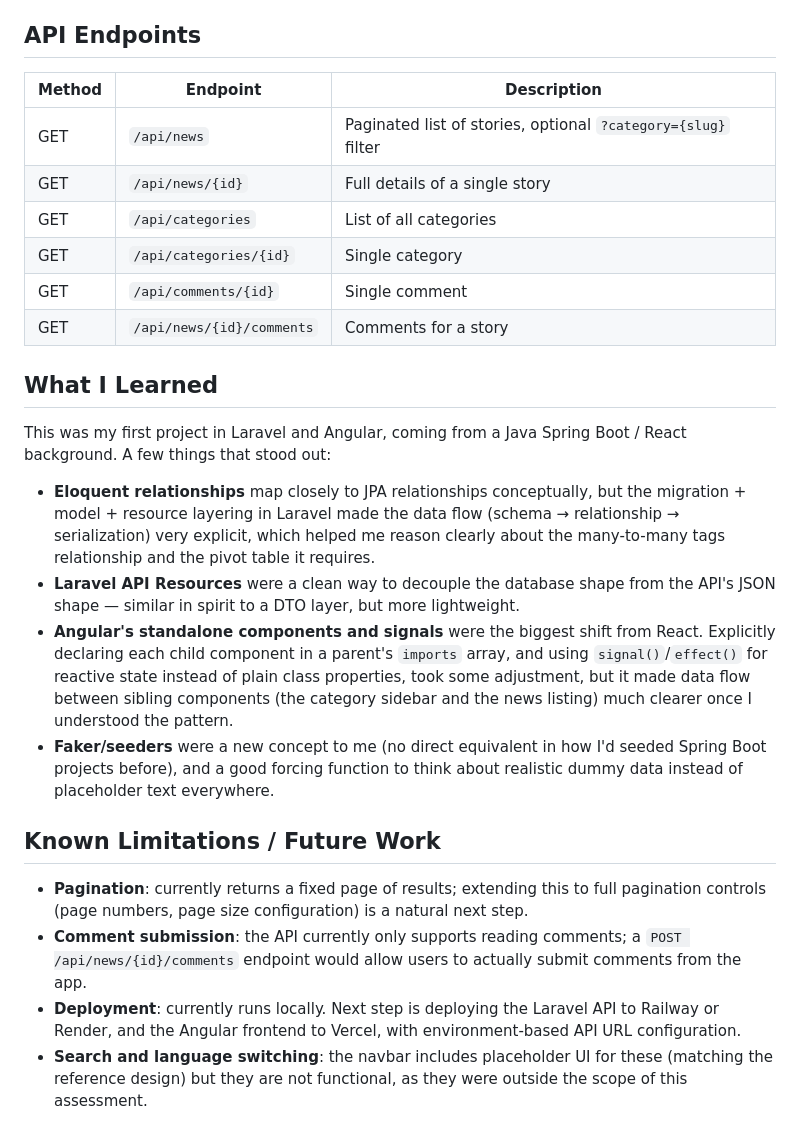
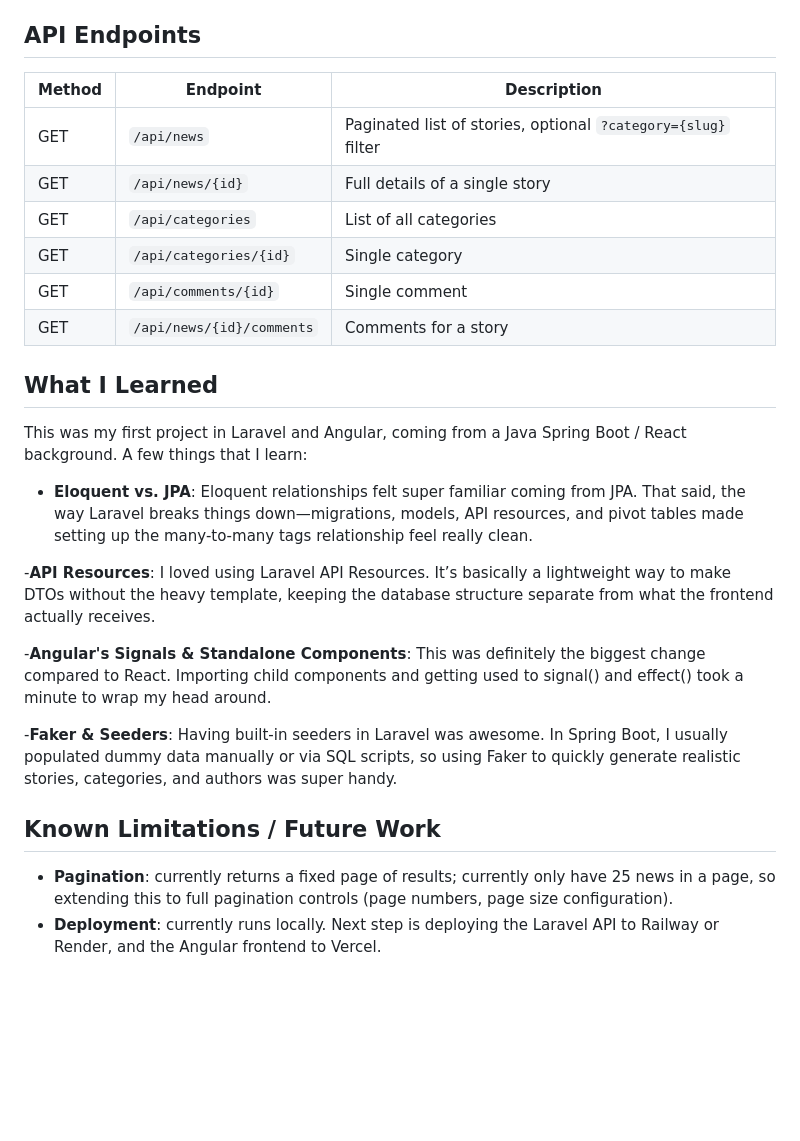
Before and after one commit to Kuasawan-Murbawan/Malaysia-Kini-HusyairiClone, a Markdown page: README.md, the part around one of its changes. Drawn GitHub-style; blank space fills up the shorter version.

```diff
--- a/README.md
+++ b/README.md
@@ -74,27 +80,28 @@ If you see CORS errors in the browser console, confirm `config/cors.php` on the
 
 ## API Endpoints
 
-| Method | Endpoint | Description |
-|---|---|---|
-| GET | `/api/news` | Paginated list of stories, optional `?category={slug}` filter |
-| GET | `/api/news/{id}` | Full details of a single story |
-| GET | `/api/categories` | List of all categories |
-| GET | `/api/categories/{id}` | Single category |
-| GET | `/api/comments/{id}` | Single comment |
-| GET | `/api/news/{id}/comments` | Comments for a story |
+| Method | Endpoint                  | Description                                                   |
+| ------ | ------------------------- | ------------------------------------------------------------- |
+| GET    | `/api/news`               | Paginated list of stories, optional `?category={slug}` filter |
+| GET    | `/api/news/{id}`          | Full details of a single story                                |
+| GET    | `/api/categories`         | List of all categories                                        |
+| GET    | `/api/categories/{id}`    | Single category                                               |
+| GET    | `/api/comments/{id}`      | Single comment                                                |
+| GET    | `/api/news/{id}/comments` | Comments for a story                                          |
 
 ## What I Learned
 
-This was my first project in Laravel and Angular, coming from a Java Spring Boot / React background. A few things that stood out:
+This was my first project in Laravel and Angular, coming from a Java Spring Boot / React background. A few things that I learn:
 
-- **Eloquent relationships** map closely to JPA relationships conceptually, but the migration + model + resource layering in Laravel made the data flow (schema → relationship → serialization) very explicit, which helped me reason clearly about the many-to-many tags relationship and the pivot table it requires.
-- **Laravel API Resources** were a clean way to decouple the database shape from the API's JSON shape — similar in spirit to a DTO layer, but more lightweight.
-- **Angular's standalone components and signals** were the biggest shift from React. Explicitly declaring each child component in a parent's `imports` array, and using `signal()`/`effect()` for reactive state instead of plain class properties, took some adjustment, but it made data flow between sibling components (the category sidebar and the news listing) much clearer once I understood the pattern.
-- **Faker/seeders** were a new concept to me (no direct equivalent in how I'd seeded Spring Boot projects before), and a good forcing function to think about realistic dummy data instead of placeholder text everywhere.
+- **Eloquent vs. JPA**: Eloquent relationships felt super familiar coming from JPA. That said, the way Laravel breaks things down—migrations, models, API resources, and pivot tables made setting up the many-to-many tags relationship feel really clean.
+
+-**API Resources**: I loved using Laravel API Resources. It’s basically a lightweight way to make DTOs without the heavy template, keeping the database structure separate from what the frontend actually receives.
+
+-**Angular's Signals & Standalone Components**: This was definitely the biggest change compared to React. Importing child components and getting used to signal() and effect() took a minute to wrap my head around.
+
+-**Faker & Seeders**: Having built-in seeders in Laravel was awesome. In Spring Boot, I usually populated dummy data manually or via SQL scripts, so using Faker to quickly generate realistic stories, categories, and authors was super handy.
 
 ## Known Limitations / Future Work
 
-- **Pagination**: currently returns a fixed page of results; extending this to full pagination controls (page numbers, page size configuration) is a natural next step.
-- **Comment submission**: the API currently only supports reading comments; a `POST /api/news/{id}/comments` endpoint would allow users to actually submit comments from the app.
-- **Deployment**: currently runs locally. Next step is deploying the Laravel API to Railway or Render, and the Angular frontend to Vercel, with environment-based API URL configuration.
-- **Search and language switching**: the navbar includes placeholder UI for these (matching the reference design) but they are not functional, as they were outside the scope of this assessment.
+- **Pagination**: currently returns a fixed page of results; currently only have 25 news in a page, so extending this to full pagination controls (page numbers, page size configuration).
+- **Deployment**: currently runs locally. Next step is deploying the Laravel API to Railway or Render, and the Angular frontend to Vercel.
```
Also changed, not shown: other parts of README.md (+8 -2 lines).
